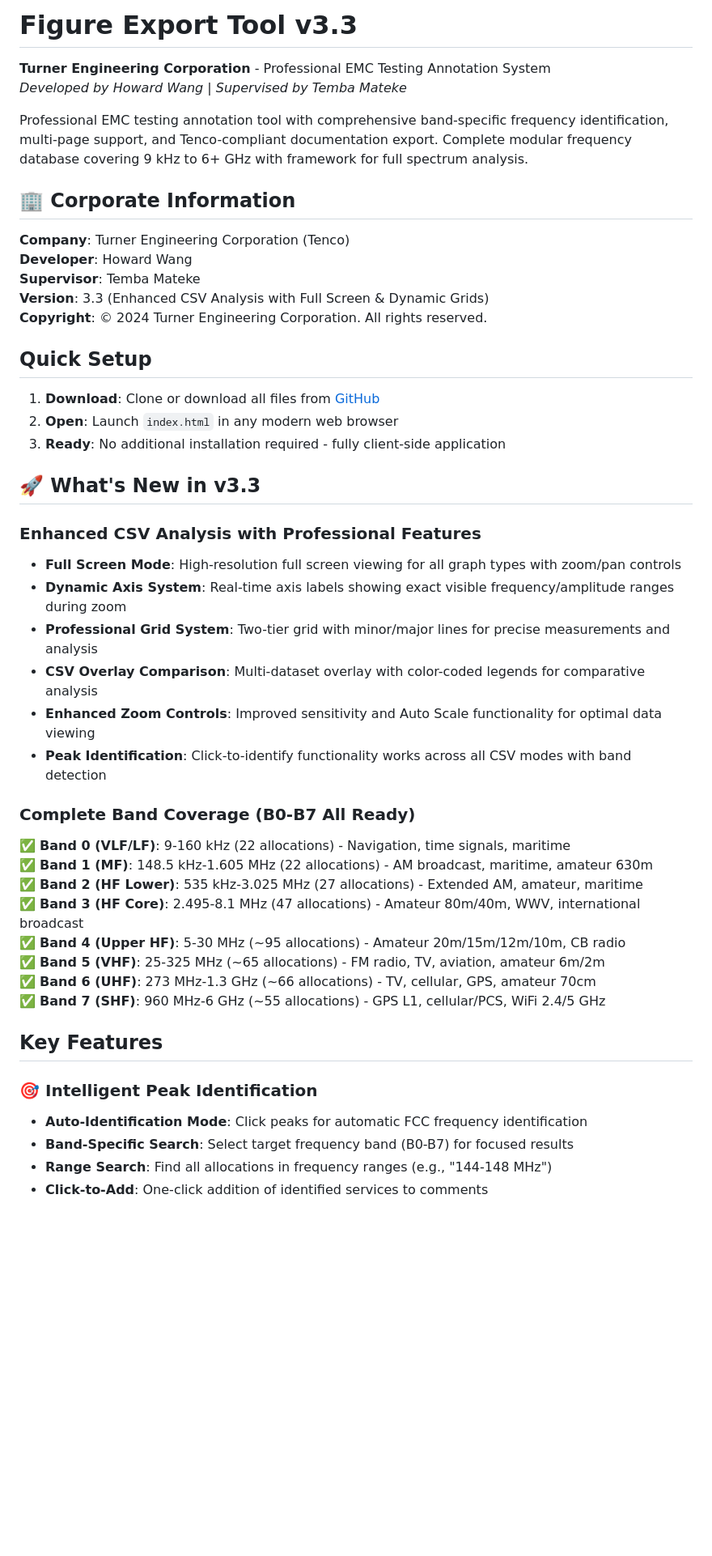
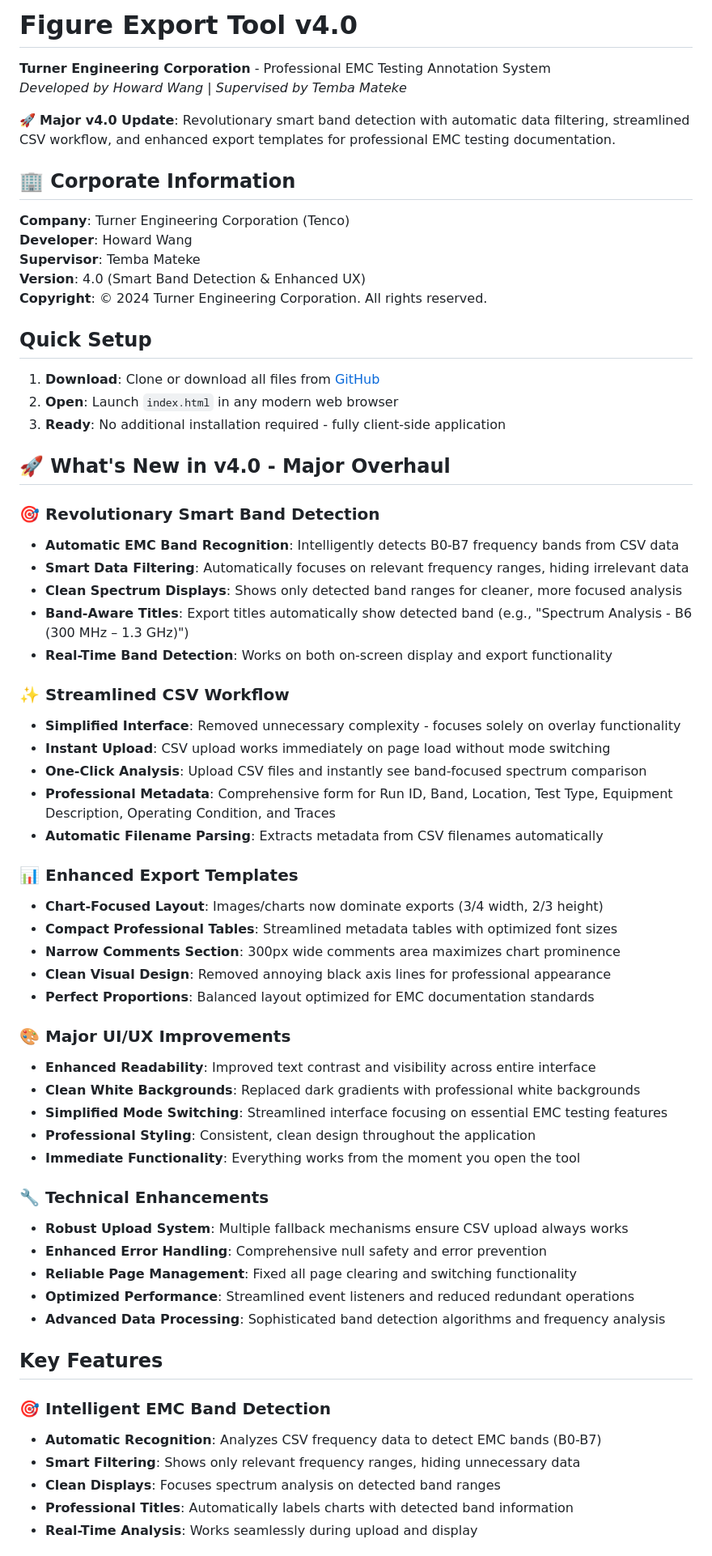
Before and after one commit to HowardWHSrun/figauto, a Markdown page: README.md, the part around one of its changes. Shown at 81% size. Drawn GitHub-style; blank space fills up the shorter version.

```diff
--- a/README.md
+++ b/README.md
@@ -1,16 +1,16 @@
-# Figure Export Tool v3.3
+# Figure Export Tool v4.0
 
 **Turner Engineering Corporation** - Professional EMC Testing Annotation System
 *Developed by Howard Wang | Supervised by Temba Mateke*
 
-Professional EMC testing annotation tool with comprehensive band-specific frequency identification, multi-page support, and Tenco-compliant documentation export. Complete modular frequency database covering 9 kHz to 6+ GHz with framework for full spectrum analysis.
+🚀 **Major v4.0 Update**: Revolutionary smart band detection with automatic data filtering, streamlined CSV workflow, and enhanced export templates for professional EMC testing documentation.
 
 ## 🏢 Corporate Information
 
 **Company**: Turner Engineering Corporation (Tenco)
 **Developer**: Howard Wang
 **Supervisor**: Temba Mateke
-**Version**: 3.3 (Enhanced CSV Analysis with Full Screen & Dynamic Grids)
+**Version**: 4.0 (Smart Band Detection & Enhanced UX)
 **Copyright**: © 2024 Turner Engineering Corporation. All rights reserved.
 
 ## Quick Setup
@@ -19,31 +19,49 @@ Professional EMC testing annotation tool with comprehensive band-specific freque
 2. **Open**: Launch `index.html` in any modern web browser
 3. **Ready**: No additional installation required - fully client-side application
 
-## 🚀 What's New in v3.3
+## 🚀 What's New in v4.0 - Major Overhaul
 
-### **Enhanced CSV Analysis with Professional Features**
-- **Full Screen Mode**: High-resolution full screen viewing for all graph types with zoom/pan controls
-- **Dynamic Axis System**: Real-time axis labels showing exact visible frequency/amplitude ranges during zoom
-- **Professional Grid System**: Two-tier grid with minor/major lines for precise measurements and analysis
-- **CSV Overlay Comparison**: Multi-dataset overlay with color-coded legends for comparative analysis
-- **Enhanced Zoom Controls**: Improved sensitivity and Auto Scale functionality for optimal data viewing
-- **Peak Identification**: Click-to-identify functionality works across all CSV modes with band detection
+### **🎯 Revolutionary Smart Band Detection**
+- **Automatic EMC Band Recognition**: Intelligently detects B0-B7 frequency bands from CSV data
+- **Smart Data Filtering**: Automatically focuses on relevant frequency ranges, hiding irrelevant data
+- **Clean Spectrum Displays**: Shows only detected band ranges for cleaner, more focused analysis
+- **Band-Aware Titles**: Export titles automatically show detected band (e.g., "Spectrum Analysis - B6 (300 MHz – 1.3 GHz)")
+- **Real-Time Band Detection**: Works on both on-screen display and export functionality
 
-### **Complete Band Coverage (B0-B7 All Ready)**
-✅ **Band 0 (VLF/LF)**: 9-160 kHz (22 allocations) - Navigation, time signals, maritime
-✅ **Band 1 (MF)**: 148.5 kHz-1.605 MHz (22 allocations) - AM broadcast, maritime, amateur 630m
-✅ **Band 2 (HF Lower)**: 535 kHz-3.025 MHz (27 allocations) - Extended AM, amateur, maritime
-✅ **Band 3 (HF Core)**: 2.495-8.1 MHz (47 allocations) - Amateur 80m/40m, WWV, international broadcast
-✅ **Band 4 (Upper HF)**: 5-30 MHz (~95 allocations) - Amateur 20m/15m/12m/10m, CB radio
-✅ **Band 5 (VHF)**: 25-325 MHz (~65 allocations) - FM radio, TV, aviation, amateur 6m/2m
-✅ **Band 6 (UHF)**: 273 MHz-1.3 GHz (~66 allocations) - TV, cellular, GPS, amateur 70cm
-✅ **Band 7 (SHF)**: 960 MHz-6 GHz (~55 allocations) - GPS L1, cellular/PCS, WiFi 2.4/5 GHz
+### **✨ Streamlined CSV Workflow**
+- **Simplified Interface**: Removed unnecessary complexity - focuses solely on overlay functionality
+- **Instant Upload**: CSV upload works immediately on page load without mode switching
+- **One-Click Analysis**: Upload CSV files and instantly see band-focused spectrum comparison
+- **Professional Metadata**: Comprehensive form for Run ID, Band, Location, Test Type, Equipment Description, Operating Condition, and Traces
+- **Automatic Filename Parsing**: Extracts metadata from CSV filenames automatically
+
+### **📊 Enhanced Export Templates**
+- **Chart-Focused Layout**: Images/charts now dominate exports (3/4 width, 2/3 height)
+- **Compact Professional Tables**: Streamlined metadata tables with optimized font sizes
+- **Narrow Comments Section**: 300px wide comments area maximizes chart prominence
+- **Clean Visual Design**: Removed annoying black axis lines for professional appearance
+- **Perfect Proportions**: Balanced layout optimized for EMC documentation standards
+
+### **🎨 Major UI/UX Improvements**
+- **Enhanced Readability**: Improved text contrast and visibility across entire interface
+- **Clean White Backgrounds**: Replaced dark gradients with professional white backgrounds
+- **Simplified Mode Switching**: Streamlined interface focusing on essential EMC testing features
+- **Professional Styling**: Consistent, clean design throughout the application
+- **Immediate Functionality**: Everything works from the moment you open the tool
+
+### **🔧 Technical Enhancements**
+- **Robust Upload System**: Multiple fallback mechanisms ensure CSV upload always works
+- **Enhanced Error Handling**: Comprehensive null safety and error prevention
+- **Reliable Page Management**: Fixed all page clearing and switching functionality
+- **Optimized Performance**: Streamlined event listeners and reduced redundant operations
+- **Advanced Data Processing**: Sophisticated band detection algorithms and frequency analysis
 
 ## Key Features
 
-### **🎯 Intelligent Peak Identification**
-- **Auto-Identification Mode**: Click peaks for automatic FCC frequency identification
-- **Band-Specific Search**: Select target frequency band (B0-B7) for focused results
-- **Range Search**: Find all allocations in frequency ranges (e.g., "144-148 MHz")
-- **Click-to-Add**: One-click addition of identified services to comments
+### **🎯 Intelligent EMC Band Detection**
+- **Automatic Recognition**: Analyzes CSV frequency data to detect EMC bands (B0-B7)
+- **Smart Filtering**: Shows only relevant frequency ranges, hiding unnecessary data
+- **Clean Displays**: Focuses spectrum analysis on detected band ranges
+- **Professional Titles**: Automatically labels charts with detected band information
+- **Real-Time Analysis**: Works seamlessly during upload and display
 
```
Also changed, not shown: other parts of README.md (+118 -107 lines).
